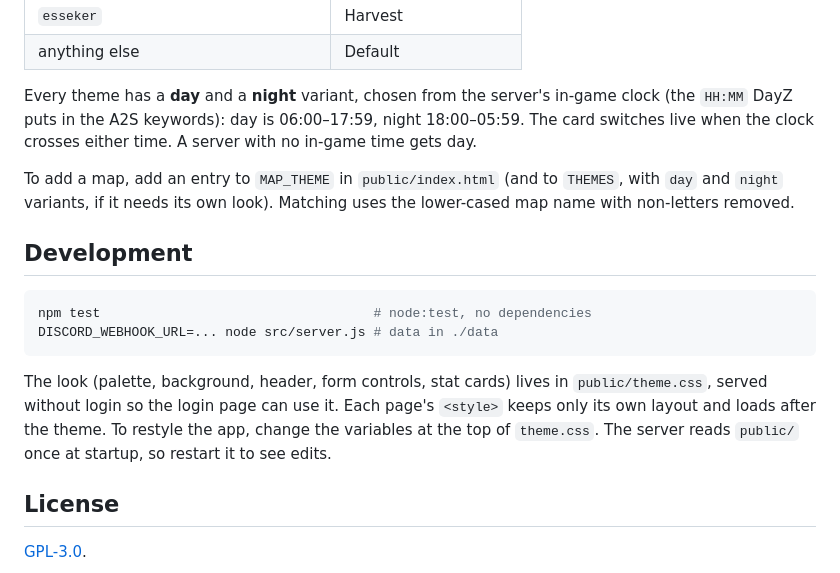
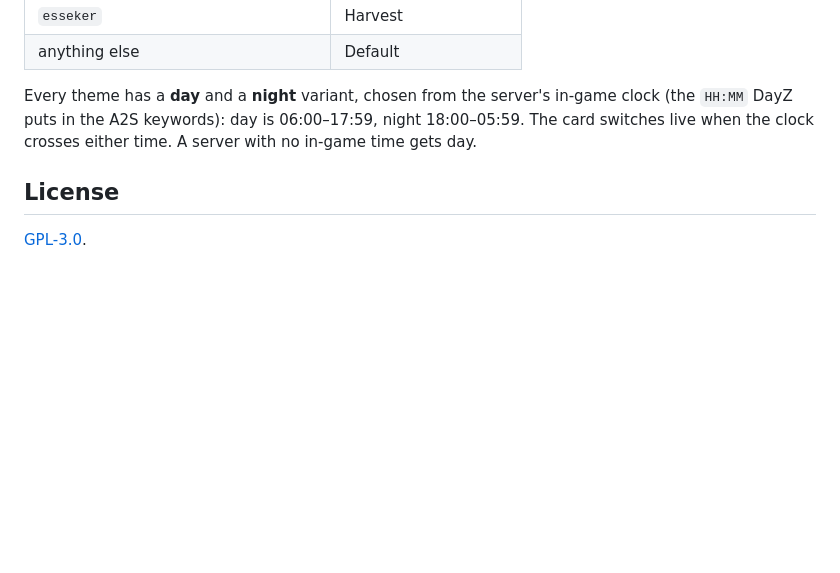
Before and after one commit to nwish/dayz-watch, a Markdown page: README.md, the part around the change. Rendered like a GitHub page; blank space fills up the shorter version.

Commit message:
Update README.md
Quick readme cleanup

````diff
--- a/README.md
+++ b/README.md
@@ -125,17 +125,6 @@ The overlay is themed by the server's map (colors, sky gradient, inline SVG land
 
 Every theme has a **day** and a **night** variant, chosen from the server's in-game clock (the `HH:MM` DayZ puts in the A2S keywords): day is 06:00–17:59, night 18:00–05:59. The card switches live when the clock crosses either time. A server with no in-game time gets day.
 
-To add a map, add an entry to `MAP_THEME` in `public/index.html` (and to `THEMES`, with `day` and `night` variants, if it needs its own look). Matching uses the lower-cased map name with non-letters removed.
-
-## Development
-
-```sh
-npm test                                   # node:test, no dependencies
-DISCORD_WEBHOOK_URL=... node src/server.js # data in ./data
-```
-
-The look (palette, background, header, form controls, stat cards) lives in `public/theme.css`, served without login so the login page can use it. Each page's `<style>` keeps only its own layout and loads after the theme. To restyle the app, change the variables at the top of `theme.css`. The server reads `public/` once at startup, so restart it to see edits.
-
 ## License
 
 [GPL-3.0](LICENSE).
````
